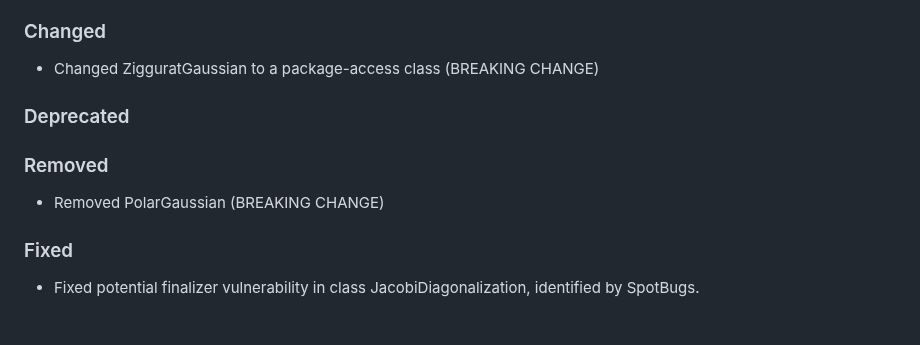
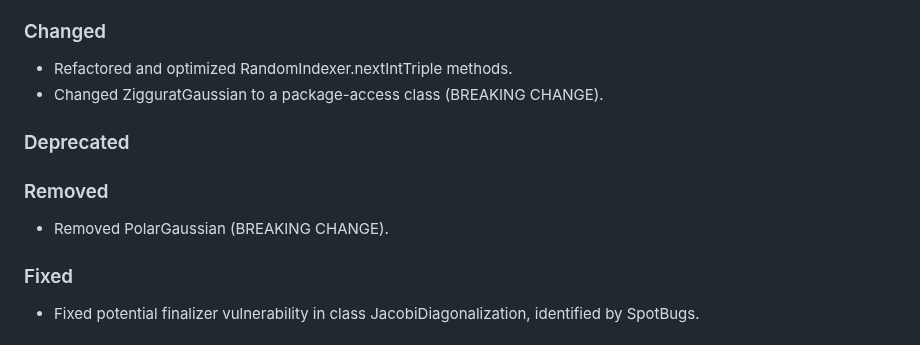
Before and after one commit to cicirello/rho-mu, a Markdown page: CHANGELOG.md, the part around the change. Rendered like a GitHub page.

```diff
--- a/CHANGELOG.md
+++ b/CHANGELOG.md
@@ -13,12 +13,13 @@ and this project adheres to [Semantic Versioning](https://semver.org/spec/v2.0.0
 * Versions of nextIntPair method that utilize the new IndexPair class added to both RandomIndexer and EnhancedRandomGenerator classes.
 
 ### Changed
-* Changed ZigguratGaussian to a package-access class (BREAKING CHANGE)
+* Refactored and optimized RandomIndexer.nextIntTriple methods.
+* Changed ZigguratGaussian to a package-access class (BREAKING CHANGE).
 
 ### Deprecated
 
 ### Removed
-* Removed PolarGaussian (BREAKING CHANGE)
+* Removed PolarGaussian (BREAKING CHANGE).
 
 ### Fixed
 * Fixed potential finalizer vulnerability in class JacobiDiagonalization, identified by SpotBugs.
```
